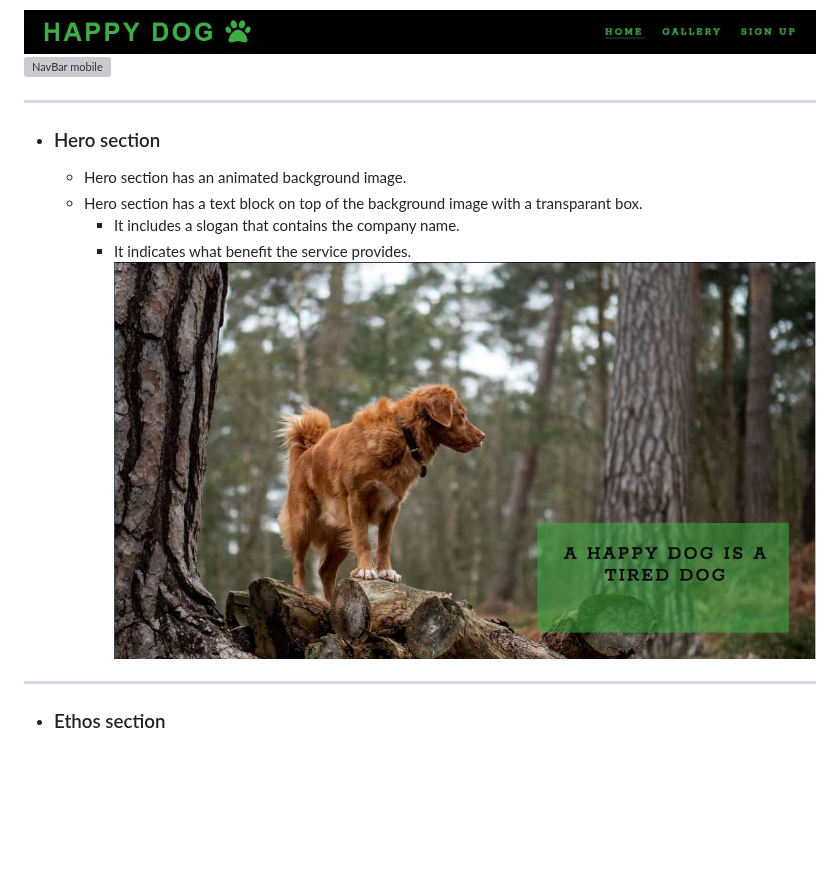
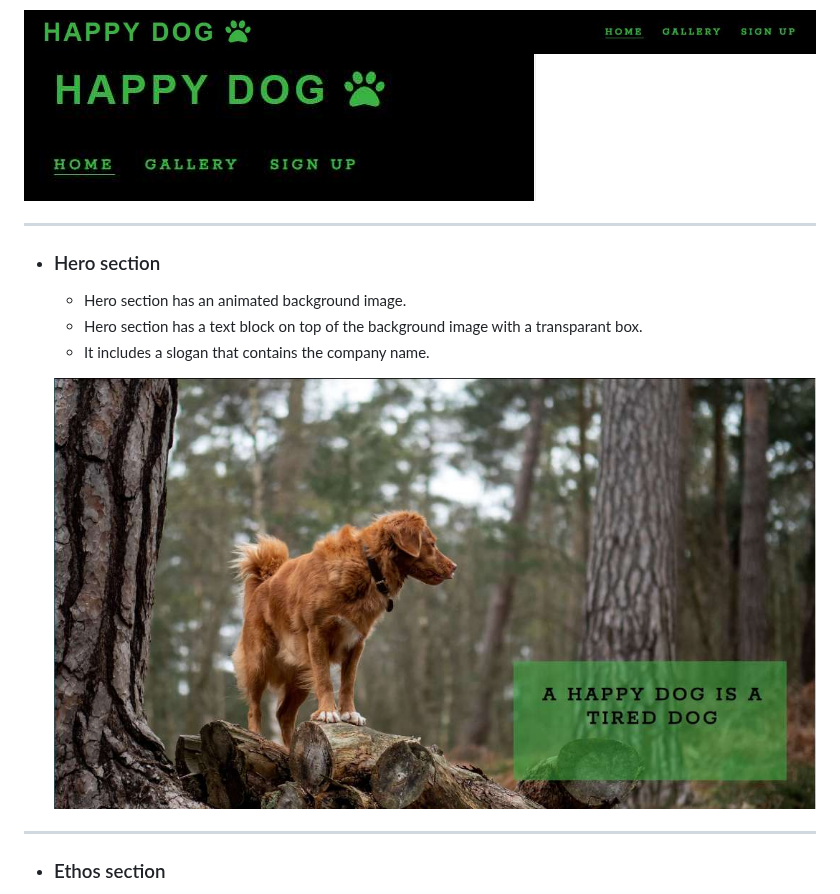
Before and after one commit to Dekeypetey40/Happy-Dog-Website, a Markdown page: README.md, the part around the change. Drawn GitHub-style; blank space fills up the shorter version; grey boxes are pictures that could not be loaded.

Commit message:
Doc: fix typo on navbar image filepath

```diff
--- a/README.md
+++ b/README.md
@@ -92,7 +92,7 @@ Wireframes were used in the beggining stages of the design phase.
 - The navigation bar is responsive on all screen sizes.
 
 ![NavBar desktop](assets/images/desktop-nav-bar.png)
-![NavBar mobile](assets/images/mobile-nav-bar.png.png)
+![NavBar mobile](assets/images/mobile-nav-bar.png)
 
 
 ---
@@ -100,9 +100,9 @@ Wireframes were used in the beggining stages of the design phase.
 - ### Hero section
   - Hero section has an animated background image.
   - Hero section has a text block on top of the background image with a transparant box.
-    - It includes a slogan that contains the company name.
-    - It indicates what benefit the service provides.
-      ![Hero section](assets/images/hero-section.png) <!-- FIX THIS -->
+  - It includes a slogan that contains the company name.
+
+  ![Hero section](assets/images/hero-section.png) <!-- FIX THIS -->
 ---
 
 - ### Ethos section
```
